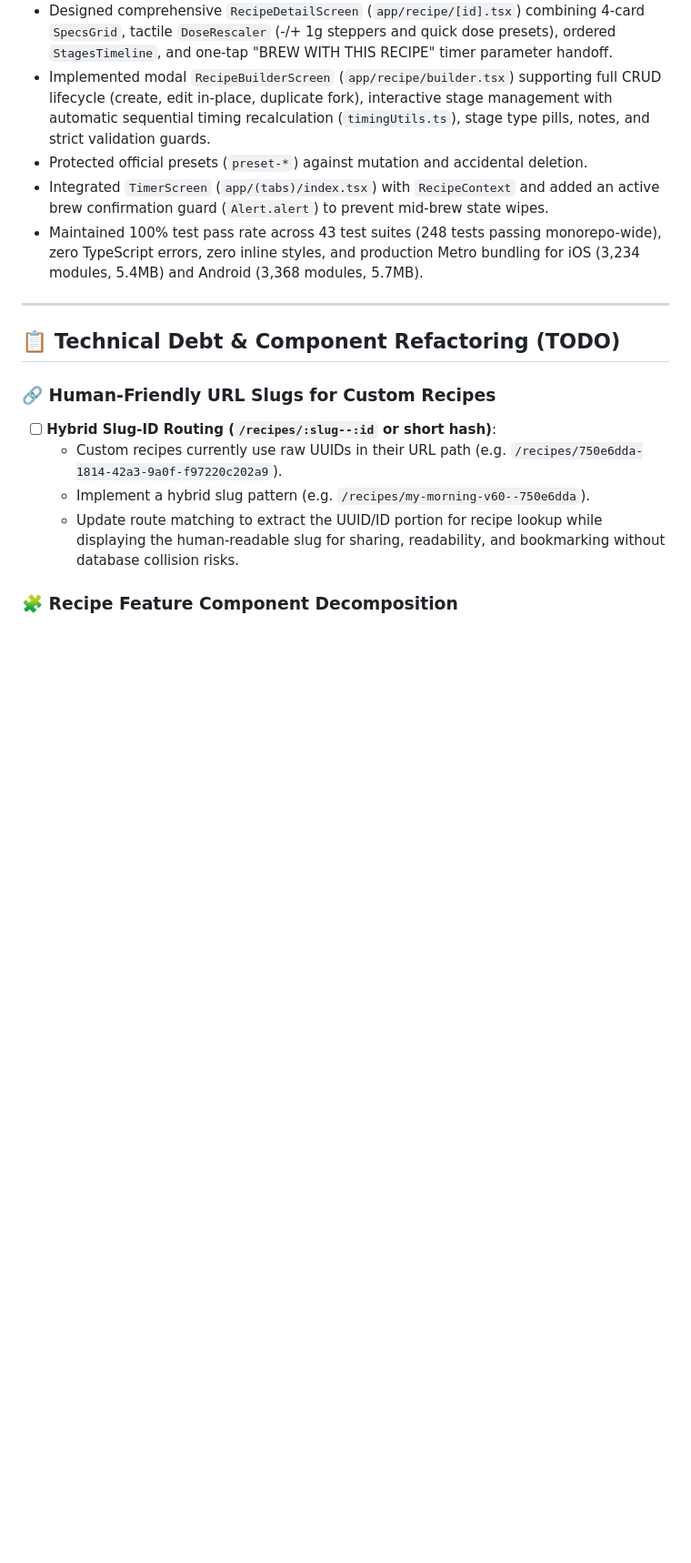
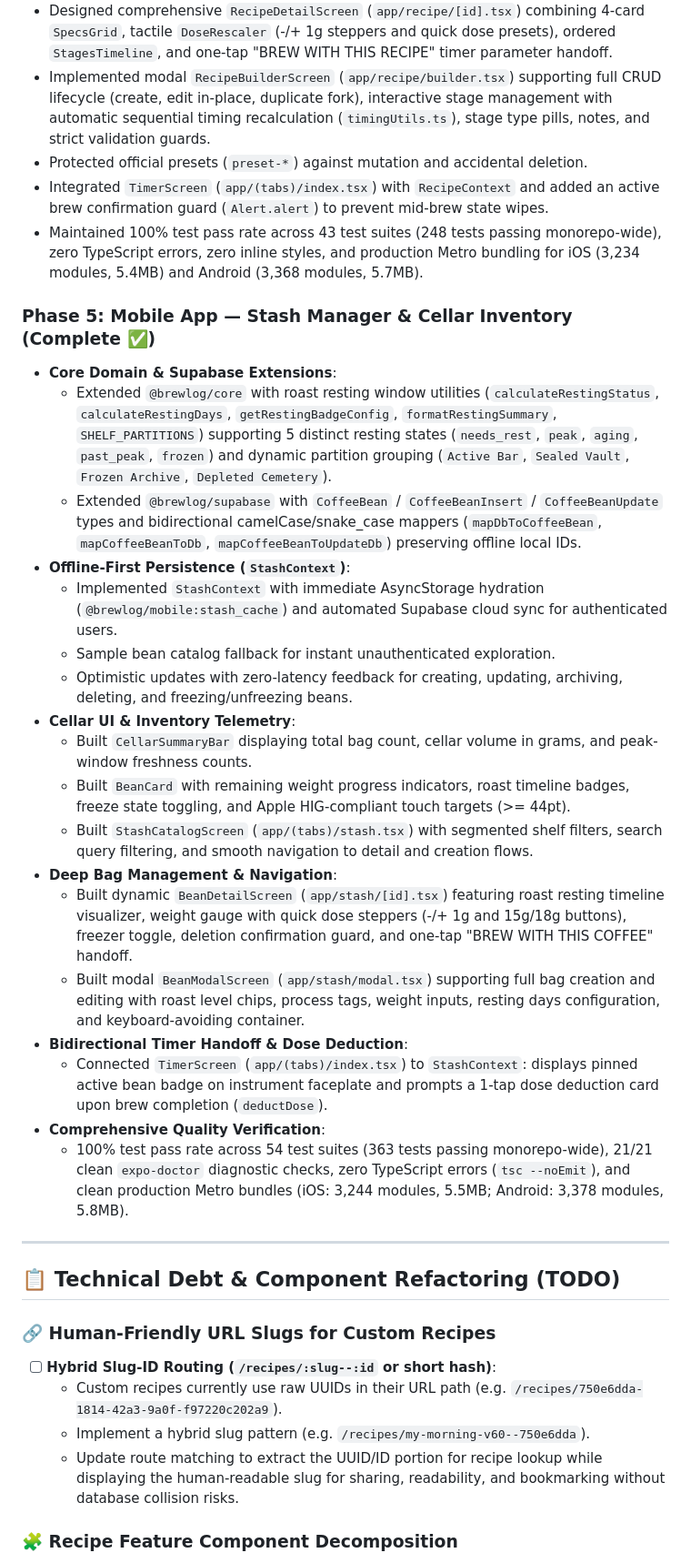
Before and after one commit to Chewieez/brewlog, a Markdown page: docs/ROADMAP.md, the part around one of its changes. Shown at 91% size. GitHub-like rendering; blank space fills up the shorter version.

```diff
--- a/docs/ROADMAP.md
+++ b/docs/ROADMAP.md
@@ -64,6 +64,26 @@ This document tracks upcoming milestones, architectural refactors, and technical
 - Integrated `TimerScreen` (`app/(tabs)/index.tsx`) with `RecipeContext` and added an active brew confirmation guard (`Alert.alert`) to prevent mid-brew state wipes.
 - Maintained 100% test pass rate across 43 test suites (248 tests passing monorepo-wide), zero TypeScript errors, zero inline styles, and production Metro bundling for iOS (3,234 modules, 5.4MB) and Android (3,368 modules, 5.7MB).
 
+### Phase 5: Mobile App — Stash Manager & Cellar Inventory (Complete ✅)
+- **Core Domain & Supabase Extensions**:
+  - Extended `@brewlog/core` with roast resting window utilities (`calculateRestingStatus`, `calculateRestingDays`, `getRestingBadgeConfig`, `formatRestingSummary`, `SHELF_PARTITIONS`) supporting 5 distinct resting states (`needs_rest`, `peak`, `aging`, `past_peak`, `frozen`) and dynamic partition grouping (`Active Bar`, `Sealed Vault`, `Frozen Archive`, `Depleted Cemetery`).
+  - Extended `@brewlog/supabase` with `CoffeeBean` / `CoffeeBeanInsert` / `CoffeeBeanUpdate` types and bidirectional camelCase/snake_case mappers (`mapDbToCoffeeBean`, `mapCoffeeBeanToDb`, `mapCoffeeBeanToUpdateDb`) preserving offline local IDs.
+- **Offline-First Persistence (`StashContext`)**:
+  - Implemented `StashContext` with immediate AsyncStorage hydration (`@brewlog/mobile:stash_cache`) and automated Supabase cloud sync for authenticated users.
+  - Sample bean catalog fallback for instant unauthenticated exploration.
+  - Optimistic updates with zero-latency feedback for creating, updating, archiving, deleting, and freezing/unfreezing beans.
+- **Cellar UI & Inventory Telemetry**:
+  - Built `CellarSummaryBar` displaying total bag count, cellar volume in grams, and peak-window freshness counts.
+  - Built `BeanCard` with remaining weight progress indicators, roast timeline badges, freeze state toggling, and Apple HIG-compliant touch targets (>= 44pt).
+  - Built `StashCatalogScreen` (`app/(tabs)/stash.tsx`) with segmented shelf filters, search query filtering, and smooth navigation to detail and creation flows.
+- **Deep Bag Management & Navigation**:
+  - Built dynamic `BeanDetailScreen` (`app/stash/[id].tsx`) featuring roast resting timeline visualizer, weight gauge with quick dose steppers (-/+ 1g and 15g/18g buttons), freezer toggle, deletion confirmation guard, and one-tap "BREW WITH THIS COFFEE" handoff.
+  - Built modal `BeanModalScreen` (`app/stash/modal.tsx`) supporting full bag creation and editing with roast level chips, process tags, weight inputs, resting days configuration, and keyboard-avoiding container.
+- **Bidirectional Timer Handoff & Dose Deduction**:
+  - Connected `TimerScreen` (`app/(tabs)/index.tsx`) to `StashContext`: displays pinned active bean badge on instrument faceplate and prompts a 1-tap dose deduction card upon brew completion (`deductDose`).
+- **Comprehensive Quality Verification**:
+  - 100% test pass rate across 54 test suites (363 tests passing monorepo-wide), 21/21 clean `expo-doctor` diagnostic checks, zero TypeScript errors (`tsc --noEmit`), and clean production Metro bundles (iOS: 3,244 modules, 5.5MB; Android: 3,378 modules, 5.8MB).
+
 ---
 
 ## 📋 Technical Debt & Component Refactoring (TODO)
```
Also changed, not shown: other parts of docs/ROADMAP.md (+4 -3 lines), README.md (+2 -2 lines).
